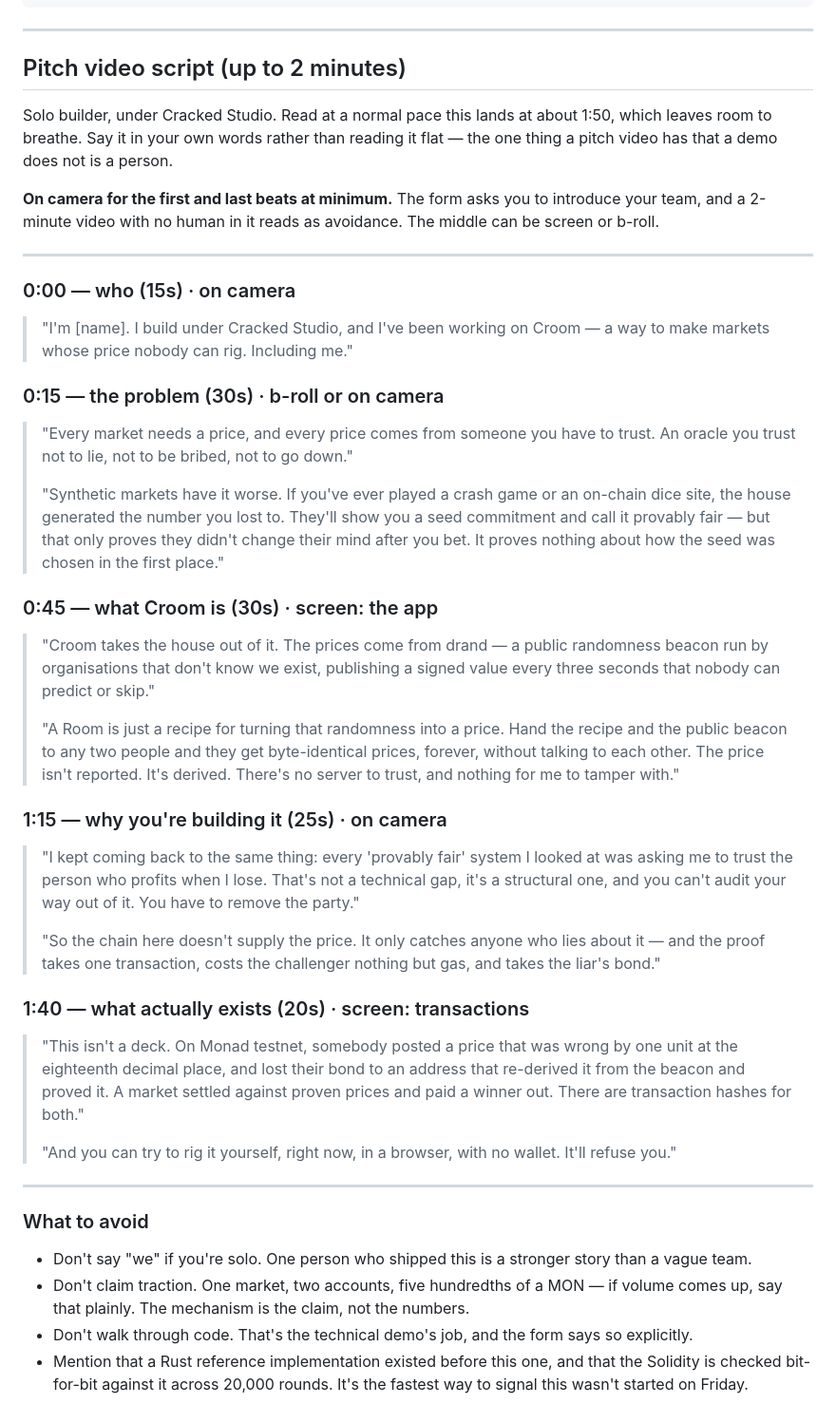
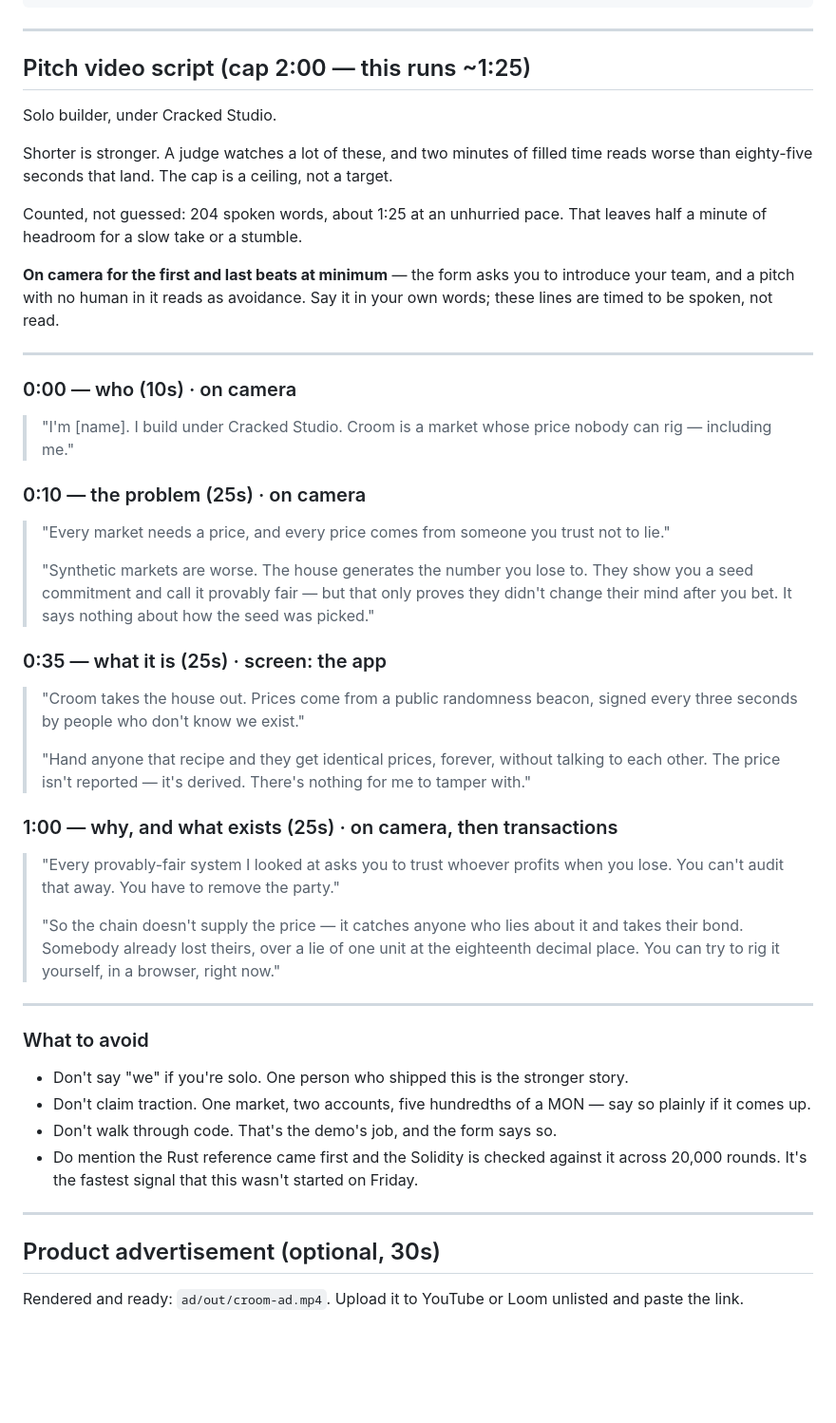
Before and after one commit to crackedstudio/croom-monad, a Markdown page: docs/submission-form.md, the part around the change. Shown at 95% size. Rendered like a GitHub page; blank space fills up the shorter version.

```diff
--- a/docs/submission-form.md
+++ b/docs/submission-form.md
@@ -246,69 +246,65 @@ Nothing runs unattended. One Room has a finalised epoch and one settled market;
 
 ---
 
-## Pitch video script (up to 2 minutes)
+## Pitch video script (cap 2:00 — this runs ~1:25)
 
-Solo builder, under Cracked Studio. Read at a normal pace this lands at about 1:50, which leaves
-room to breathe. Say it in your own words rather than reading it flat — the one thing a pitch video
-has that a demo does not is a person.
+Solo builder, under Cracked Studio.
 
-**On camera for the first and last beats at minimum.** The form asks you to introduce your team, and
-a 2-minute video with no human in it reads as avoidance. The middle can be screen or b-roll.
+Shorter is stronger. A judge watches a lot of these, and two minutes of filled time reads worse
+than eighty-five seconds that land. The cap is a ceiling, not a target.
+
+Counted, not guessed: 204 spoken words, about 1:25 at an unhurried pace. That leaves half a minute
+of headroom for a slow take or a stumble.
+
+**On camera for the first and last beats at minimum** — the form asks you to introduce your team,
+and a pitch with no human in it reads as avoidance. Say it in your own words; these lines are timed
+to be spoken, not read.
 
 ---
 
-### 0:00 — who (15s) · on camera
+### 0:00 — who (10s) · on camera
 
-> "I'm [name]. I build under Cracked Studio, and I've been working on Croom — a way to make markets
-> whose price nobody can rig. Including me."
+> "I'm [name]. I build under Cracked Studio. Croom is a market whose price nobody can rig —
+> including me."
 
-### 0:15 — the problem (30s) · b-roll or on camera
+### 0:10 — the problem (25s) · on camera
 
-> "Every market needs a price, and every price comes from someone you have to trust. An oracle you
-> trust not to lie, not to be bribed, not to go down."
+> "Every market needs a price, and every price comes from someone you trust not to lie."
 >
-> "Synthetic markets have it worse. If you've ever played a crash game or an on-chain dice site,
-> the house generated the number you lost to. They'll show you a seed commitment and call it
-> provably fair — but that only proves they didn't change their mind after you bet. It proves
-> nothing about how the seed was chosen in the first place."
+> "Synthetic markets are worse. The house generates the number you lose to. They show you a seed
+> commitment and call it provably fair — but that only proves they didn't change their mind after
+> you bet. It says nothing about how the seed was picked."
 
-### 0:45 — what Croom is (30s) · screen: the app
+### 0:35 — what it is (25s) · screen: the app
 
-> "Croom takes the house out of it. The prices come from drand — a public randomness beacon run by
-> organisations that don't know we exist, publishing a signed value every three seconds that nobody
-> can predict or skip."
+> "Croom takes the house out. Prices come from a public randomness beacon, signed every three
+> seconds by people who don't know we exist."
 >
-> "A Room is just a recipe for turning that randomness into a price. Hand the recipe and the public
-> beacon to any two people and they get byte-identical prices, forever, without talking to each
-> other. The price isn't reported. It's derived. There's no server to trust, and nothing for me to
-> tamper with."
+> "Hand anyone that recipe and they get identical prices, forever, without talking to each other.
+> The price isn't reported — it's derived. There's nothing for me to tamper with."
 
-### 1:15 — why you're building it (25s) · on camera
+### 1:00 — why, and what exists (25s) · on camera, then transactions
 
-> "I kept coming back to the same thing: every 'provably fair' system I looked at was asking me to
-> trust the person who profits when I lose. That's not a technical gap, it's a structural one, and
-> you can't audit your way out of it. You have to remove the party."
+> "Every provably-fair system I looked at asks you to trust whoever profits when you lose. You
+> can't audit that away. You have to remove the party."
 >
-> "So the chain here doesn't supply the price. It only catches anyone who lies about it — and the
-> proof takes one transaction, costs the challenger nothing but gas, and takes the liar's bond."
-
-### 1:40 — what actually exists (20s) · screen: transactions
-
-> "This isn't a deck. On Monad testnet, somebody posted a price that was wrong by one unit at the
-> eighteenth decimal place, and lost their bond to an address that re-derived it from the beacon
-> and proved it. A market settled against proven prices and paid a winner out. There are
-> transaction hashes for both."
->
-> "And you can try to rig it yourself, right now, in a browser, with no wallet. It'll refuse you."
+> "So the chain doesn't supply the price — it catches anyone who lies about it and takes their
+> bond. Somebody already lost theirs, over a lie of one unit at the eighteenth decimal place. You
+> can try to rig it yourself, in a browser, right now."
 
 ---
 
 ### What to avoid
 
-- Don't say "we" if you're solo. One person who shipped this is a stronger story than a vague team.
-- Don't claim traction. One market, two accounts, five hundredths of a MON — if volume comes up,
-  say that plainly. The mechanism is the claim, not the numbers.
-- Don't walk through code. That's the technical demo's job, and the form says so explicitly.
-- Mention that a Rust reference implementation existed before this one, and that the Solidity is
-  checked bit-for-bit against it across 20,000 rounds. It's the fastest way to signal this wasn't
-  started on Friday.
+- Don't say "we" if you're solo. One person who shipped this is the stronger story.
+- Don't claim traction. One market, two accounts, five hundredths of a MON — say so plainly if it
+  comes up.
+- Don't walk through code. That's the demo's job, and the form says so.
+- Do mention the Rust reference came first and the Solidity is checked against it across 20,000
+  rounds. It's the fastest signal that this wasn't started on Friday.
+
+---
+
+## Product advertisement (optional, 30s)
+
+Rendered and ready: `ad/out/croom-ad.mp4`. Upload it to YouTube or Loom unlisted and paste the link.
```
Also changed, not shown: docs/demo-script.md (+56 -96 lines).
